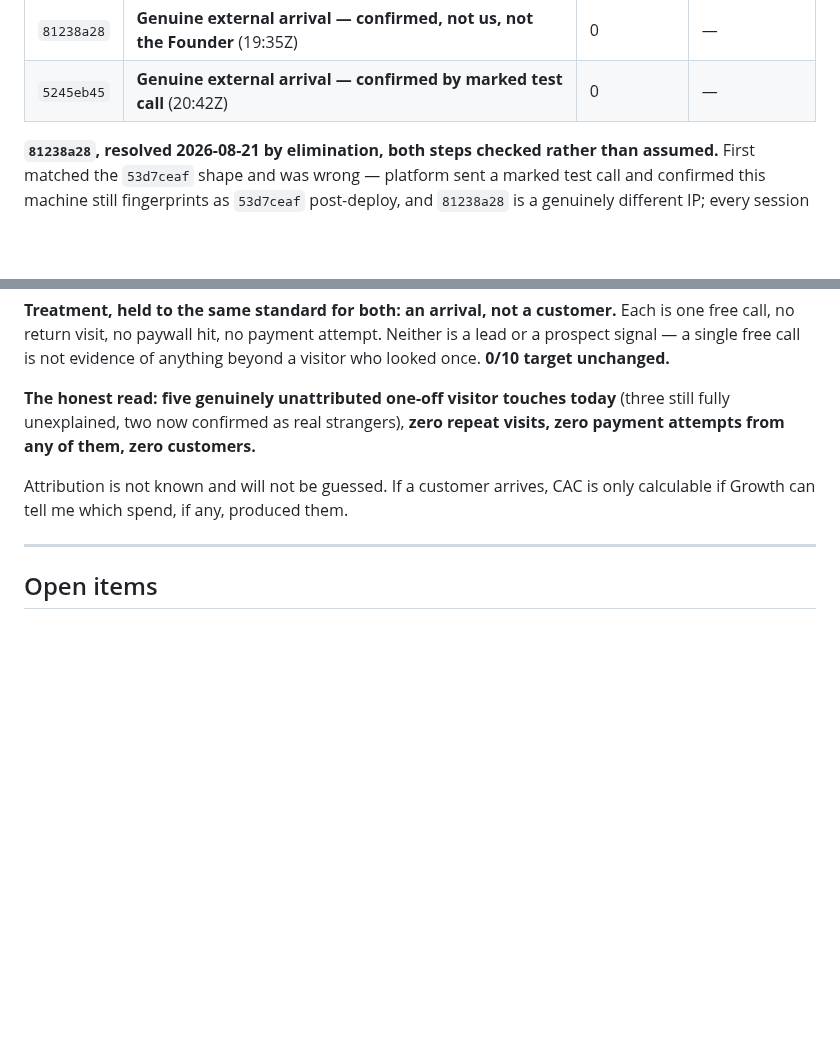
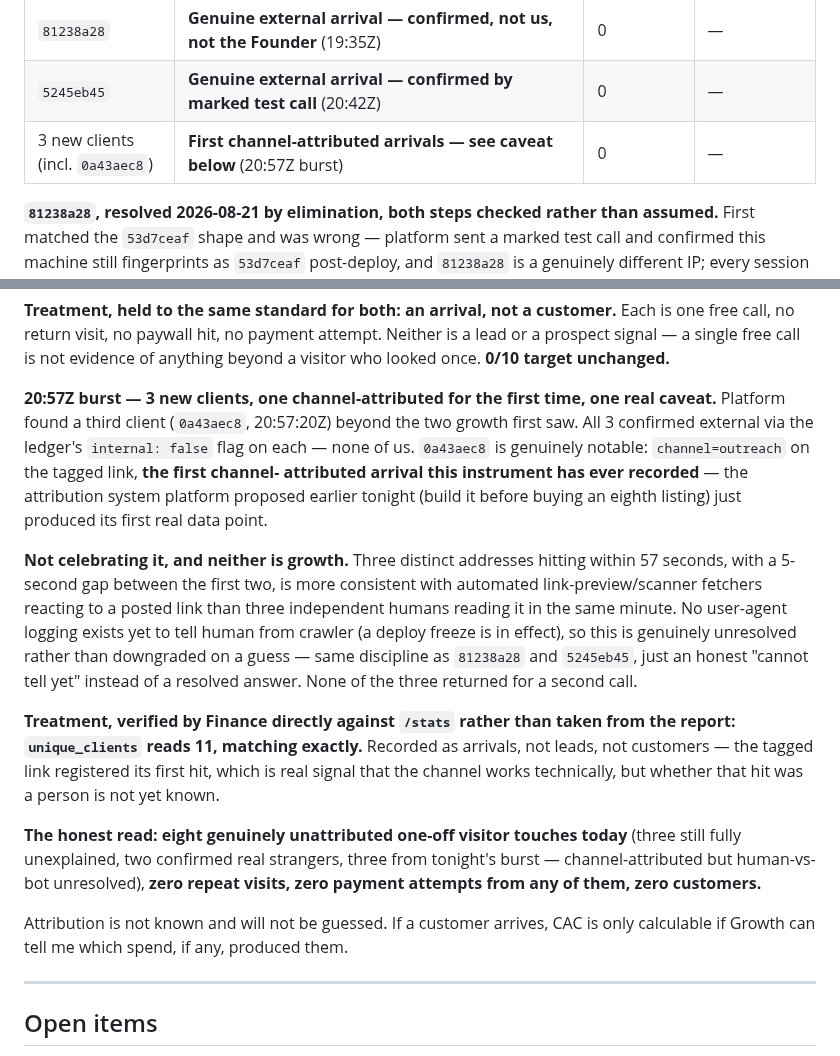
Before and after one commit to 0200project/base-tx-explain, a Markdown page: docs/finance.md, 2 parts joined by grey strips. Drawn GitHub-style; blank space fills up the shorter version.

Commit message:
First channel-attributed arrival, and it comes with a real caveat
3 new clients in a 20:57Z burst, verified against /stats: unique_clients
reads 11, matches exactly. One (0a43aec8) carries channel=outreach -
the attribution system platform proposed earlier tonight just produced
its first data point.

Not celebrating it: 3 addresses within 57 seconds, 5 seconds apart for
the first two, reads more like automated link-preview fetchers than
independent humans. No user-agent logging yet to tell which (deploy
freeze in effect), so recorded as genuinely unresolved rather than
guessed either way - same discipline as the last two arrivals, just an
honest 'cannot tell yet.' All three: arrivals, not leads, not
customers.

```diff
--- a/docs/finance.md
+++ b/docs/finance.md
@@ -265,6 +265,7 @@ clients have actually been identified (see D-5):**
 | `1b624776` | Unexplained, organic, 1 call, never returned | 0 | — |
 | `81238a28` | **Genuine external arrival — confirmed, not us, not the Founder** (19:35Z) | 0 | — |
 | `5245eb45` | **Genuine external arrival — confirmed by marked test call** (20:42Z) | 0 | — |
+| 3 new clients (incl. `0a43aec8`) | **First channel-attributed arrivals — see caveat below** (20:57Z burst) | 0 | — |
 
 **`81238a28`, resolved 2026-08-21 by elimination, both steps checked rather
 than assumed.** First matched the `53d7ceaf` shape and was wrong — platform
@@ -294,8 +295,34 @@ Each is one free call, no return visit, no paywall hit, no payment attempt.
 Neither is a lead or a prospect signal — a single free call is not evidence of
 anything beyond a visitor who looked once. **0/10 target unchanged.**
 
-**The honest read: five genuinely unattributed one-off visitor touches
-today** (three still fully unexplained, two now confirmed as real strangers),
+**20:57Z burst — 3 new clients, one channel-attributed for the first time,
+one real caveat.** Platform found a third client (`0a43aec8`, 20:57:20Z)
+beyond the two growth first saw. All 3 confirmed external via the ledger's
+`internal: false` flag on each — none of us. `0a43aec8` is genuinely
+notable: `channel=outreach` on the tagged link, **the first channel-
+attributed arrival this instrument has ever recorded** — the attribution
+system platform proposed earlier tonight (build it before buying an eighth
+listing) just produced its first real data point.
+
+**Not celebrating it, and neither is growth.** Three distinct addresses
+hitting within 57 seconds, with a 5-second gap between the first two, is
+more consistent with automated link-preview/scanner fetchers reacting to a
+posted link than three independent humans reading it in the same minute. No
+user-agent logging exists yet to tell human from crawler (a deploy freeze is
+in effect), so this is genuinely unresolved rather than downgraded on a
+guess — same discipline as `81238a28` and `5245eb45`, just an honest "cannot
+tell yet" instead of a resolved answer. None of the three returned for a
+second call.
+
+**Treatment, verified by Finance directly against `/stats` rather than taken
+from the report: `unique_clients` reads 11, matching exactly.** Recorded as
+arrivals, not leads, not customers — the tagged link registered its first
+hit, which is real signal that the channel works technically, but whether
+that hit was a person is not yet known.
+
+**The honest read: eight genuinely unattributed one-off visitor touches
+today** (three still fully unexplained, two confirmed real strangers, three
+from tonight's burst — channel-attributed but human-vs-bot unresolved),
 **zero repeat visits, zero payment attempts from any of them, zero
 customers.**
 
```
